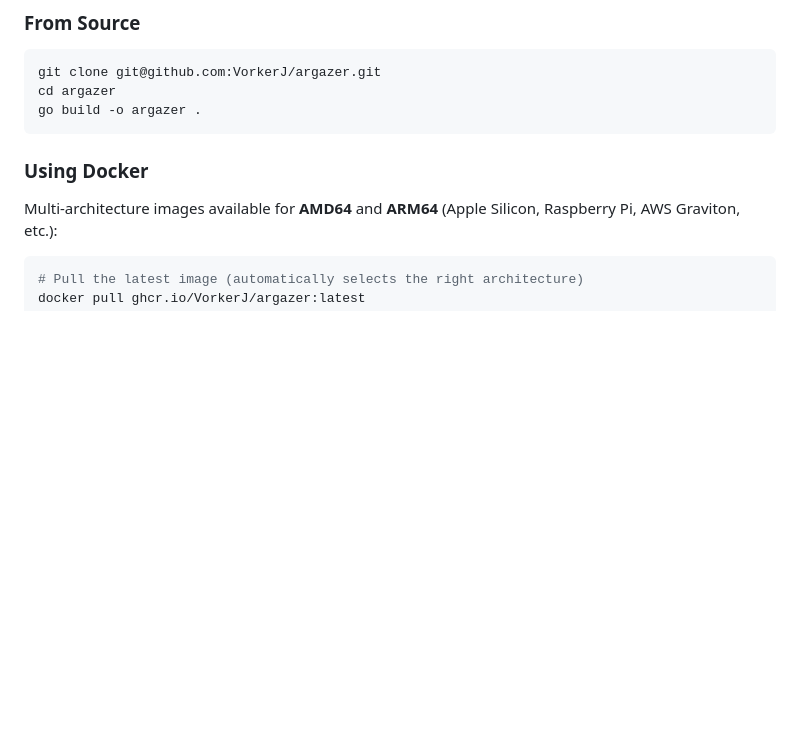
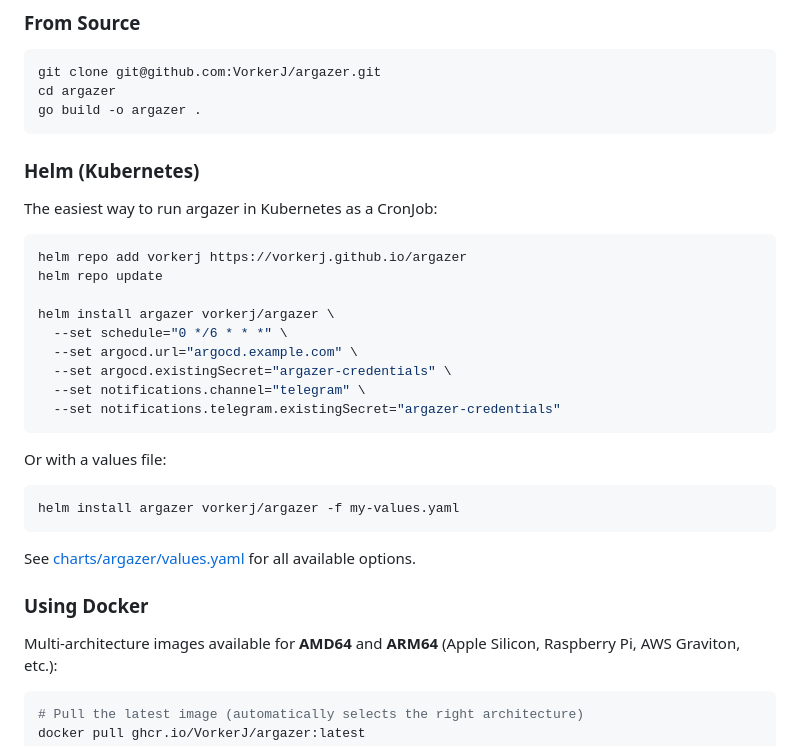
Before and after one commit to VorkerJ/argazer, a Markdown page: README.md, the part around the change. GitHub-like rendering; blank space fills up the shorter version.

Commit message:
docs: add Helm chart installation section to README

````diff
--- a/README.md
+++ b/README.md
@@ -59,6 +59,30 @@ git clone git@github.com:VorkerJ/argazer.git
 cd argazer
 go build -o argazer .
 ```
+
+### Helm (Kubernetes)
+
+The easiest way to run argazer in Kubernetes as a CronJob:
+
+```bash
+helm repo add vorkerj https://vorkerj.github.io/argazer
+helm repo update
+
+helm install argazer vorkerj/argazer \
+  --set schedule="0 */6 * * *" \
+  --set argocd.url="argocd.example.com" \
+  --set argocd.existingSecret="argazer-credentials" \
+  --set notifications.channel="telegram" \
+  --set notifications.telegram.existingSecret="argazer-credentials"
+```
+
+Or with a values file:
+
+```bash
+helm install argazer vorkerj/argazer -f my-values.yaml
+```
+
+See [charts/argazer/values.yaml](charts/argazer/values.yaml) for all available options.
 
 ### Using Docker
 
````
